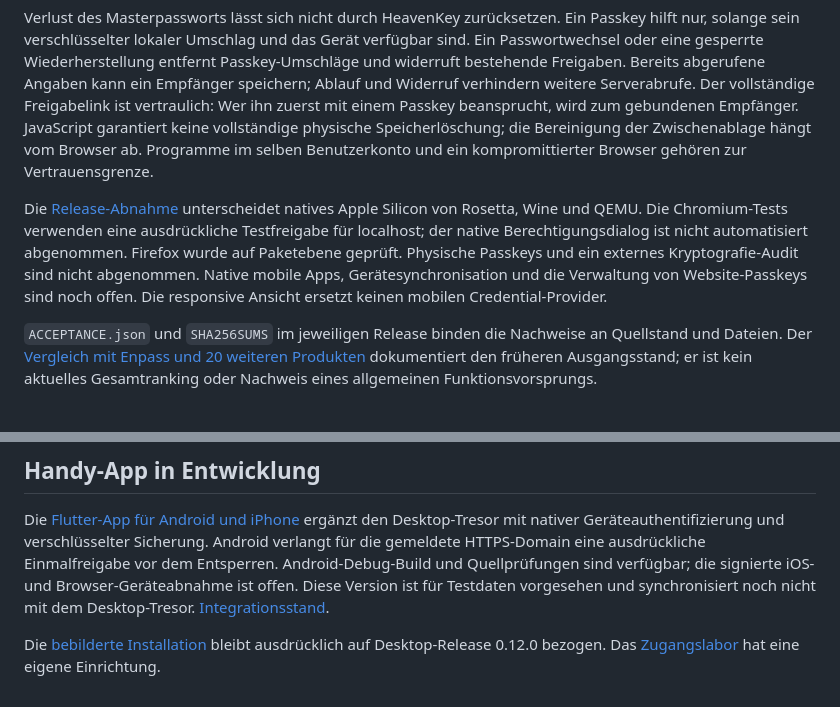
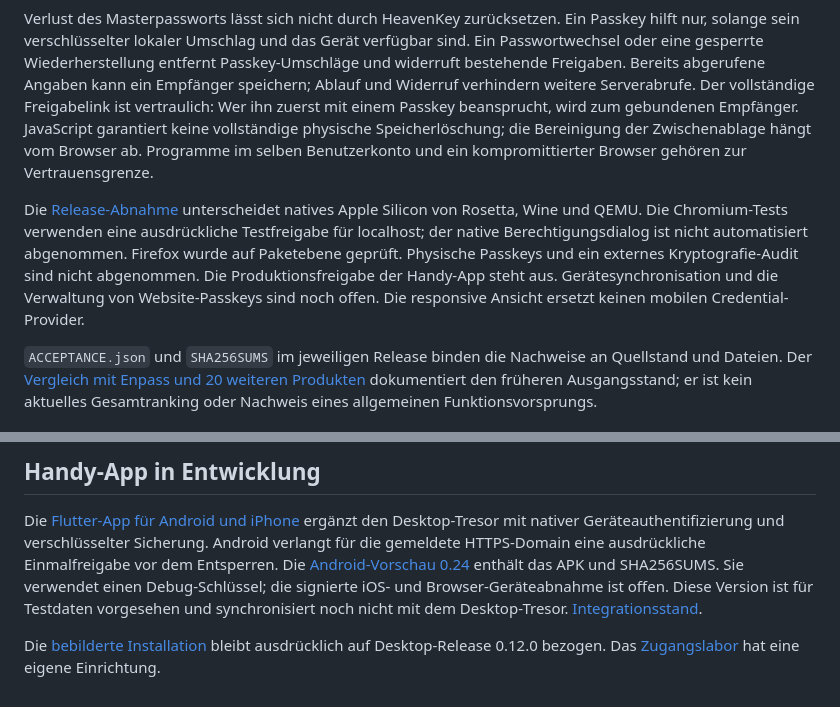
Before and after one commit to Supersynergy/HeavenKey, a Markdown page: README.md, 2 parts joined by grey strips. GitHub-like rendering.

Commit message:
Document Android preview release integration

```diff
--- a/README.md
+++ b/README.md
@@ -117,7 +117,7 @@ Das Masterpasswort und der nicht exportierbare Schlüssel bleiben im entsperrten
 
 Verlust des Masterpassworts lässt sich nicht durch HeavenKey zurücksetzen. Ein Passkey hilft nur, solange sein verschlüsselter lokaler Umschlag und das Gerät verfügbar sind. Ein Passwortwechsel oder eine gesperrte Wiederherstellung entfernt Passkey-Umschläge und widerruft bestehende Freigaben. Bereits abgerufene Angaben kann ein Empfänger speichern; Ablauf und Widerruf verhindern weitere Serverabrufe. Der vollständige Freigabelink ist vertraulich: Wer ihn zuerst mit einem Passkey beansprucht, wird zum gebundenen Empfänger. JavaScript garantiert keine vollständige physische Speicherlöschung; die Bereinigung der Zwischenablage hängt vom Browser ab. Programme im selben Benutzerkonto und ein kompromittierter Browser gehören zur Vertrauensgrenze.
 
-Die [Release-Abnahme](docs/PASSWORD-MANAGER-VERIFICATION.md) unterscheidet natives Apple Silicon von Rosetta, Wine und QEMU. Die Chromium-Tests verwenden eine ausdrückliche Testfreigabe für localhost; der native Berechtigungsdialog ist nicht automatisiert abgenommen. Firefox wurde auf Paketebene geprüft. Physische Passkeys und ein externes Kryptografie-Audit sind nicht abgenommen. Native mobile Apps, Gerätesynchronisation und die Verwaltung von Website-Passkeys sind noch offen. Die responsive Ansicht ersetzt keinen mobilen Credential-Provider.
+Die [Release-Abnahme](docs/PASSWORD-MANAGER-VERIFICATION.md) unterscheidet natives Apple Silicon von Rosetta, Wine und QEMU. Die Chromium-Tests verwenden eine ausdrückliche Testfreigabe für localhost; der native Berechtigungsdialog ist nicht automatisiert abgenommen. Firefox wurde auf Paketebene geprüft. Physische Passkeys und ein externes Kryptografie-Audit sind nicht abgenommen. Die Produktionsfreigabe der Handy-App steht aus. Gerätesynchronisation und die Verwaltung von Website-Passkeys sind noch offen. Die responsive Ansicht ersetzt keinen mobilen Credential-Provider.
 
 `ACCEPTANCE.json` und `SHA256SUMS` im jeweiligen Release binden die Nachweise an Quellstand und Dateien. Der [Vergleich mit Enpass und 20 weiteren Produkten](docs/PASSWORD-MANAGER-GAPS.md) dokumentiert den früheren Ausgangsstand; er ist kein aktuelles Gesamtranking oder Nachweis eines allgemeinen Funktionsvorsprungs.
 
@@ -163,8 +163,9 @@ HeavenKey ist proprietäre Software. Die [HeavenKey Proprietary License 1.0](LIC
 Die [Flutter-App für Android und iPhone](docs/MOBILE.md) ergänzt den Desktop-Tresor
 mit nativer Geräteauthentifizierung und verschlüsselter Sicherung. Android verlangt
 für die gemeldete HTTPS-Domain eine ausdrückliche Einmalfreigabe vor dem Entsperren.
-Android-Debug-Build und Quellprüfungen sind verfügbar; die signierte iOS- und Browser-Geräteabnahme ist
-offen. Diese Version ist für Testdaten vorgesehen und synchronisiert noch nicht
+Die [Android-Vorschau 0.24](https://github.com/Supersynergy/HeavenKey/releases/tag/mobile-v0.24.0-preview.1)
+enthält das APK und SHA256SUMS. Sie verwendet einen Debug-Schlüssel; die signierte
+iOS- und Browser-Geräteabnahme ist offen. Diese Version ist für Testdaten vorgesehen und synchronisiert noch nicht
 mit dem Desktop-Tresor. [Integrationsstand](docs/MIGRATION-20261024.md).
 
 Die [bebilderte Installation](docs/INSTALLATION.md) bleibt ausdrücklich auf
```
Also changed, not shown: docs/MOBILE-ACCEPTANCE.md (+1 -1 lines), docs/MOBILE.md (+8 -0 lines).
